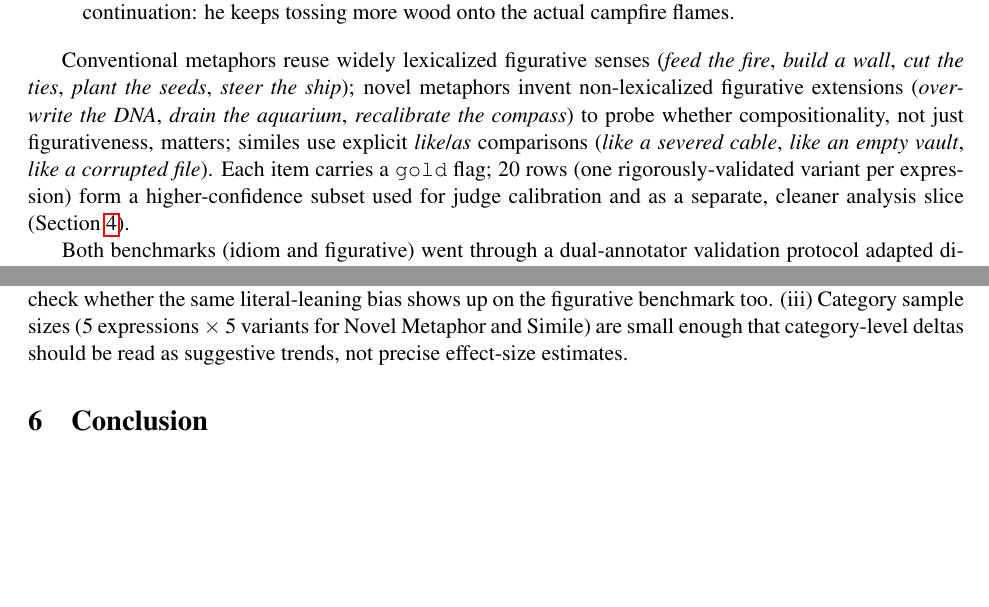
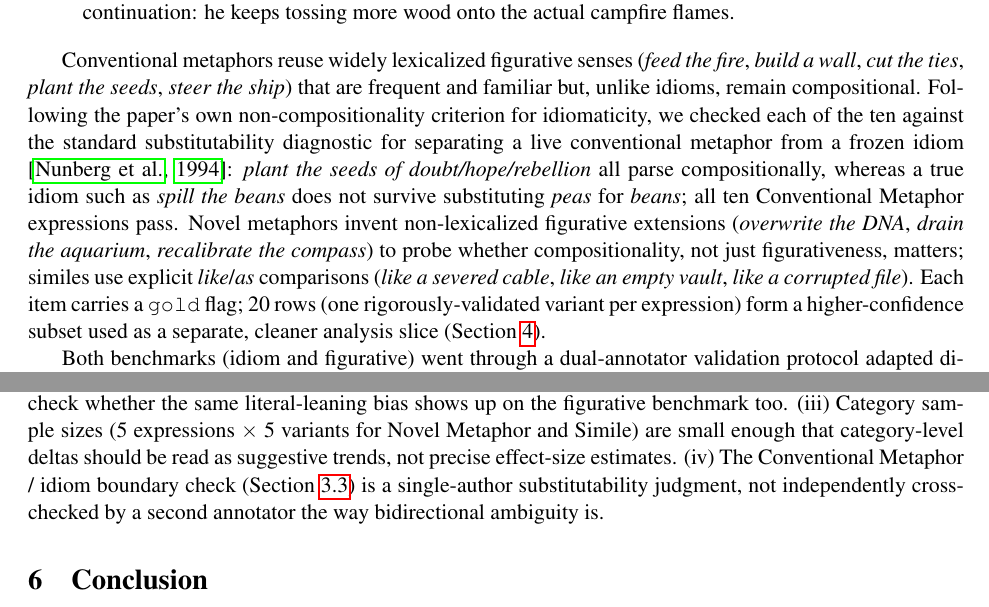
Before and after one commit to Itamarvs/beyond-idiom-steering, a LaTeX document (report/report.tex): two parts of pages 3 and 8 of 8 before the commit and two parts of pages 3 and 8 of 9 after it, joined at a grey line, cut so that both start at the same text, the shorter picture padded with empty space. Compiled offline with pdfLaTeX.

Commit message:
non-idiomatic explanation

```diff
--- a/report/report.tex
+++ b/report/report.tex
@@ -177,14 +177,20 @@ campfire flames.
 \end{quote}
 
 Conventional metaphors reuse widely lexicalized figurative senses (\emph{feed the fire},
-\emph{build a wall}, \emph{cut the ties}, \emph{plant the seeds}, \emph{steer the ship});
-novel metaphors invent non-lexicalized figurative extensions (\emph{overwrite the DNA},
-\emph{drain the aquarium}, \emph{recalibrate the compass}) to probe whether
-compositionality, not just figurativeness, matters; similes use explicit
+\emph{build a wall}, \emph{cut the ties}, \emph{plant the seeds}, \emph{steer the ship})
+that are frequent and familiar but, unlike idioms, remain compositional. Following the
+paper's own non-compositionality criterion for idiomaticity, we checked each of the ten
+against the standard substitutability diagnostic for separating a live conventional
+metaphor from a frozen idiom \citep{nunberg}: \emph{plant the seeds of doubt/hope/rebellion}
+all parse compositionally, whereas a true idiom such as \emph{spill the beans} does not
+survive substituting \emph{peas} for \emph{beans}; all ten Conventional Metaphor
+expressions pass. Novel metaphors invent non-lexicalized figurative extensions
+(\emph{overwrite the DNA}, \emph{drain the aquarium}, \emph{recalibrate the compass}) to
+probe whether compositionality, not just figurativeness, matters; similes use explicit
 \emph{like}/\emph{as} comparisons (\emph{like a severed cable}, \emph{like an empty
 vault}, \emph{like a corrupted file}). Each item carries a \texttt{gold} flag; 20 rows
-(one rigorously-validated variant per expression) form a higher-confidence subset used
-for judge calibration and as a separate, cleaner analysis slice (Section~\ref{sec:results}).
+(one rigorously-validated variant per expression) form a higher-confidence subset used as
+a separate, cleaner analysis slice (Section~\ref{sec:results}).
 
 Both benchmarks (idiom and figurative) went through a dual-annotator validation protocol
 adapted directly from IdioSteer's own validation methodology: two independent passes
@@ -449,7 +454,10 @@ dual-annotator ambiguity-validation pass. (ii) Our judge-vs-human calibration co
 would let us check whether the same literal-leaning bias shows up on the figurative
 benchmark too. (iii) Category sample sizes (5 expressions $\times$ 5 variants for Novel
 Metaphor and Simile) are small enough that category-level deltas should be read as
-suggestive trends, not precise effect-size estimates.
+suggestive trends, not precise effect-size estimates. (iv) The Conventional Metaphor /
+idiom boundary check (Section~\ref{sec:fig-data}) is a single-author substitutability
+judgment, not independently cross-checked by a second annotator the way bidirectional
+ambiguity is.
 
 \section{Conclusion}
 \label{sec:conclusion}
```
Also changed, not shown: report/report.tex (8 more changed lines).
